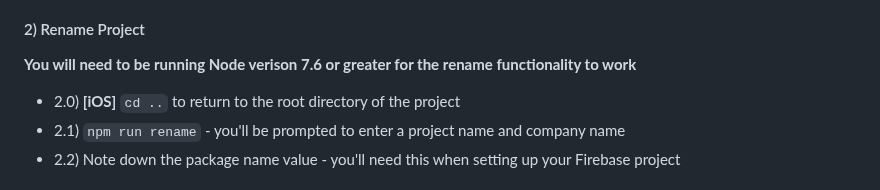
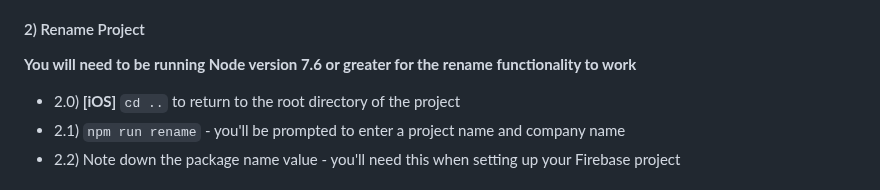
Before and after one commit to lifeiluq9g4d/lifeiluq9g4d, a Markdown page: README.md, the part around the change. GitHub-like rendering.

Commit message:
version typo (#101)

```diff
--- a/README.md
+++ b/README.md
@@ -28,7 +28,7 @@ A basic react native app with [`react-native-firebase`](https://github.com/inver
 
 #### 2) Rename Project
 
-**You will need to be running Node verison 7.6 or greater for the rename functionality to work**
+**You will need to be running Node version 7.6 or greater for the rename functionality to work**
 
 - 2.0) **[iOS]** `cd ..` to return to the root directory of the project
 - 2.1) `npm run rename` - you'll be prompted to enter a project name and company name
```
